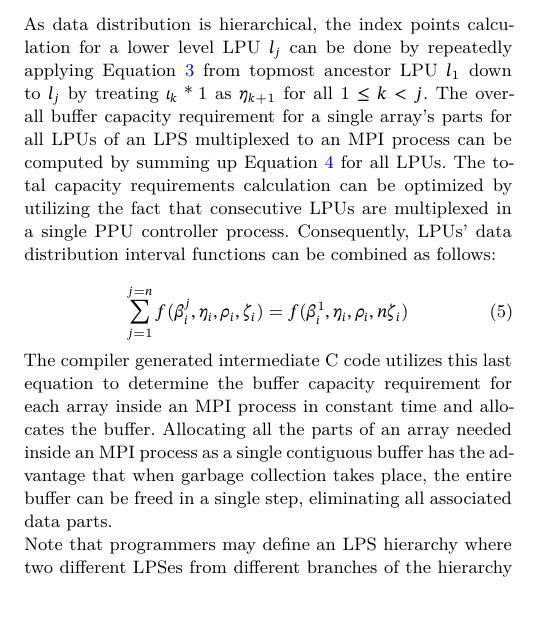
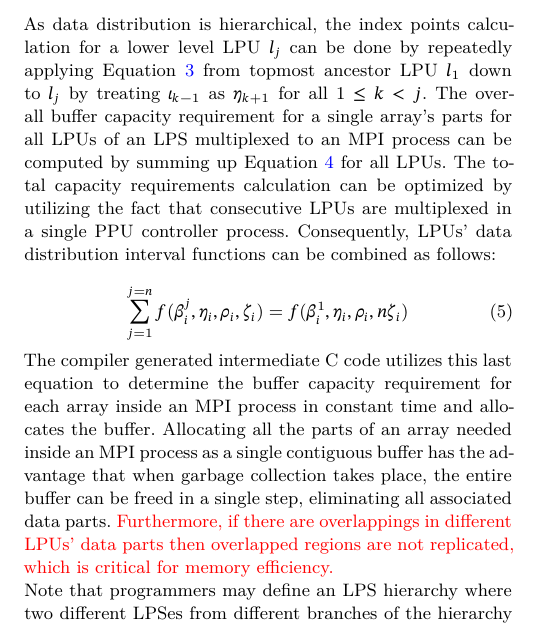
Before and after one commit to yanhaona/wiley-second-compiler-paper, a LaTeX thesis (main.tex): part of one column of page 11 of 22, cut so that both start at the same text, the shorter picture padded with empty space. Compiled offline with XeLaTeX.

Commit message:
Fixed some formatting errors in the math mode

```diff
--- a/main.tex
+++ b/main.tex
@@ -519,14 +519,14 @@ If $A$ is $D$ dimensional then the buffer capacity requirement for the part of $
 	I_j = size(A.elementType)\prod_{i = 1}^{D}\iota_i^j
 \end{equation}
 
-As data distribution is hierarchical, the index points calculation for a lower level LPU $l_j$ can be done by repeatedly applying Equation \ref{eq:1d-element-count} from topmost ancestor LPU $l_1$ down to $l_j$ by treating $\iota_k - 1$ as $\eta_{k+1}$ for all $1 \leq k < j$. The overall buffer capacity requirement for a single array's parts for all LPUs of an LPS multiplexed to an MPI process can be computed by summing up Equation \ref{eq:lpu-capacity-req} for all LPUs. The total capacity requirements calculation can be optimized by utilizing the fact that consecutive LPUs are multiplexed in a single PPU controller process. Consequently, LPUs' data distribution interval functions can be combined as follows:
+As data distribution is hierarchical, the index points calculation for a lower level LPU $l_j$ can be done by repeatedly applying Equation \ref{eq:1d-element-count} from topmost ancestor LPU $l_1$ down to $l_j$ by treating $\iota_{k \textminus 1}$ as $\eta_{k+1}$ for all $1 \leq k < j$. The overall buffer capacity requirement for a single array's parts for all LPUs of an LPS multiplexed to an MPI process can be computed by summing up Equation \ref{eq:lpu-capacity-req} for all LPUs. The total capacity requirements calculation can be optimized by utilizing the fact that consecutive LPUs are multiplexed in a single PPU controller process. Consequently, LPUs' data distribution interval functions can be combined as follows:
 
 \begin{equation}
 	\label{eq:interval-composition}
 	\sum_{j = 1}^{j = n} f(\beta_i^j, \eta_i, \rho_i, \zeta_i) = f(\beta_i^1, \eta_i, \rho_i, n\zeta_i)
 \end{equation}
 
-The compiler generated intermediate C code utilizes this last equation to determine the buffer capacity requirement for each array inside an MPI process in constant time and allocates the buffer. Allocating all the parts of an array needed inside an MPI process as a single contiguous buffer has the advantage that when garbage collection takes place, the entire buffer can be freed in a single step, eliminating all associated data parts.
+The compiler generated intermediate C code utilizes this last equation to determine the buffer capacity requirement for each array inside an MPI process in constant time and allocates the buffer. Allocating all the parts of an array needed inside an MPI process as a single contiguous buffer has the advantage that when garbage collection takes place, the entire buffer can be freed in a single step, eliminating all associated data parts. {\color{red} Furthermore, if there are overlappings in different LPUs' data parts then overlapped regions are not replicated, which is critical for memory efficiency.}
 
 Note that programmers may define an LPS hierarchy where two different LPSes from different branches of the hierarchy requiring the same array for their computation stages but using different data distribution strategies. If some LPUs of both these LPSes are multiplexed to a single MPI process then there is no feasible way to maintain a single buffer for all data items the process needs to hold. Furthermore, such an attempt reduces the chance of parallel computation. Therefore, an MPI process maintains a separate buffer for each distinct maximal path from the root of the partition hierarchy to the lowest that requires the underlying array. Buffer synchronization within a process for a pair of LPUs not related via an ancestor-descendant relationship is treated as a communication problem.
 
```
Also changed, not shown: main.pdf, main.tex (4 more changed lines), 2 other files.
